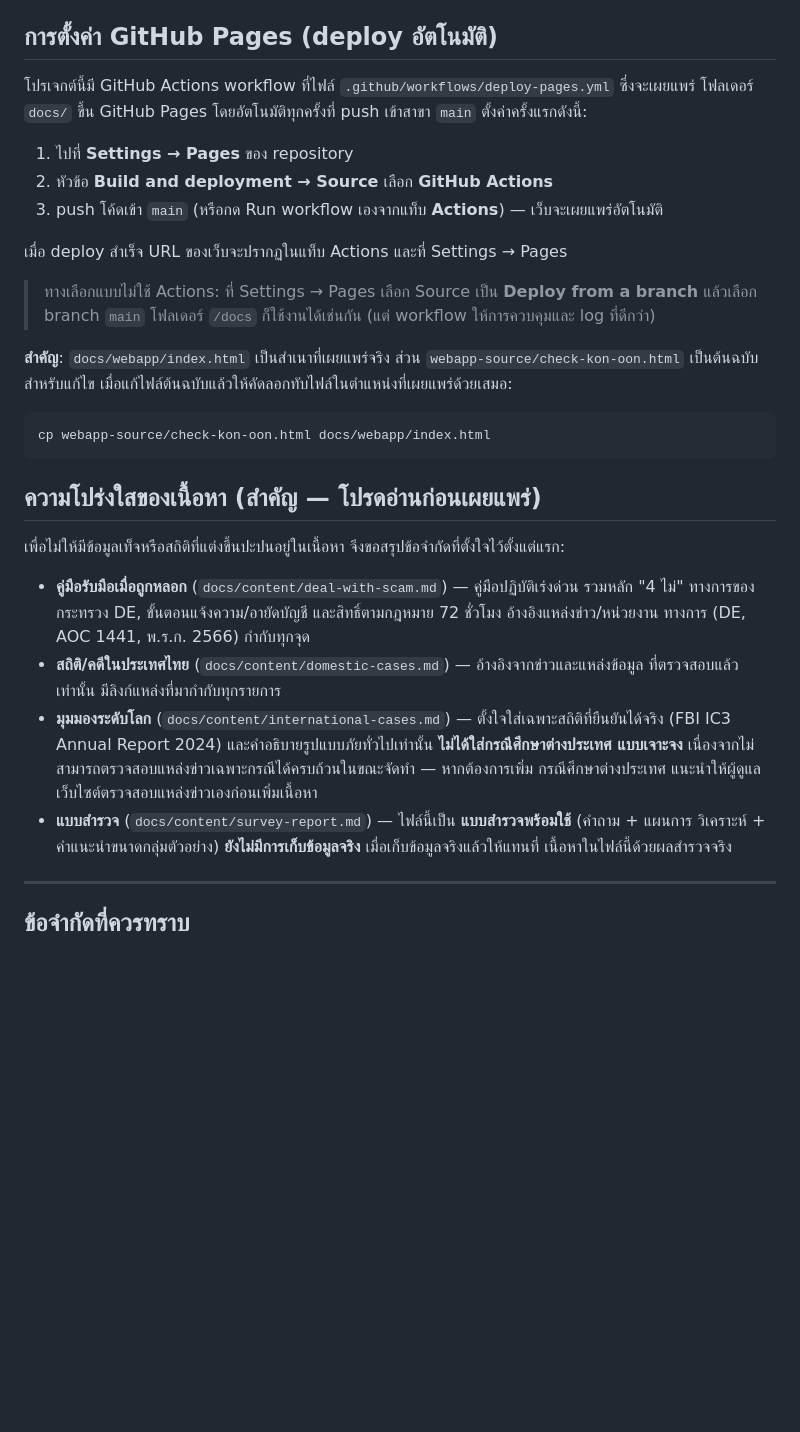
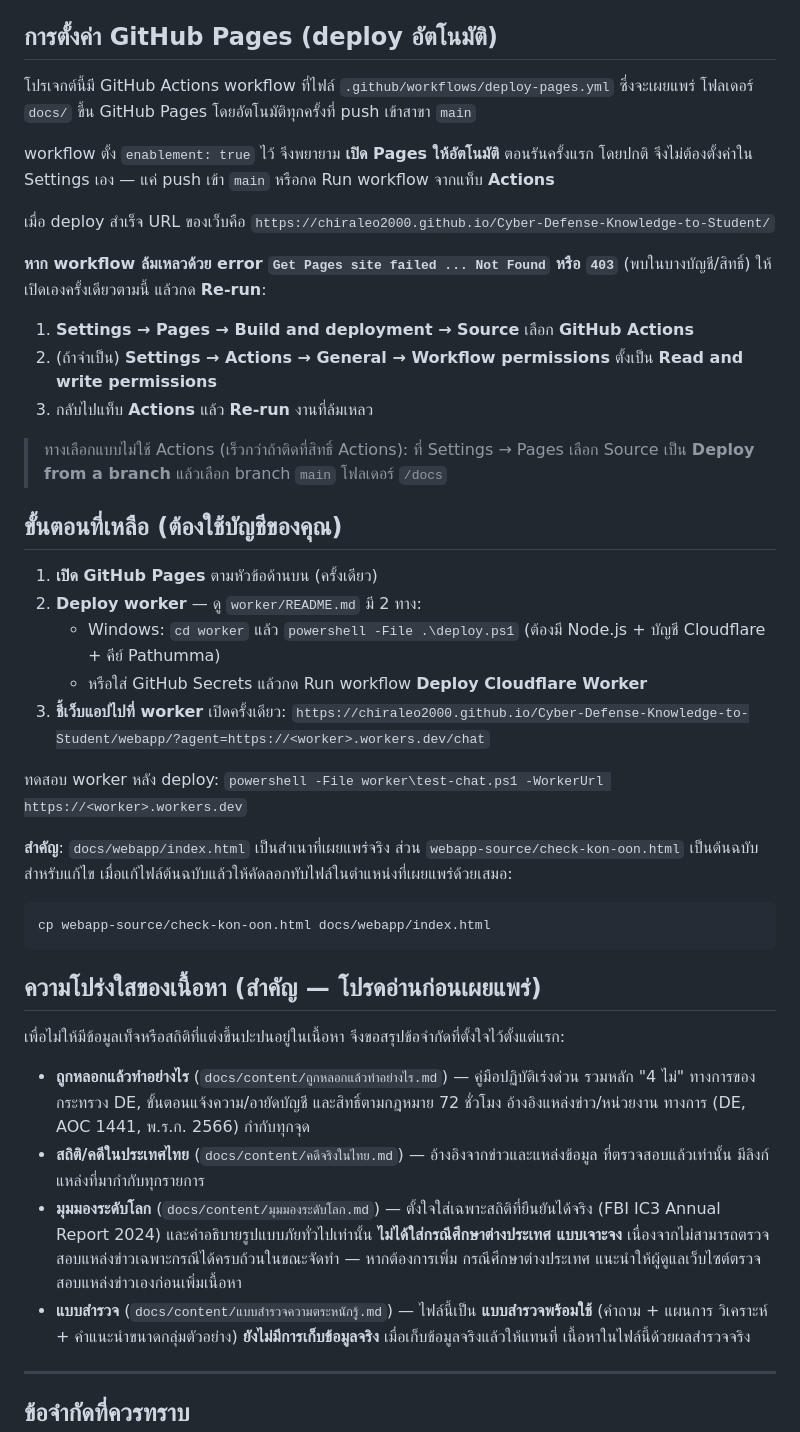
Before and after one commit to chiraleo2000/Cyber-Defense-Knowledge-to-Student, a Markdown page: README.md, the part around the change. Rendered like a GitHub page; blank space fills up the shorter version.

Commit message:
README: อธิบาย enablement อัตโนมัติ + วิธีแก้เมื่อ Pages deploy ล้มเหลว (403/Not Found)

````diff
--- a/README.md
+++ b/README.md
@@ -58,16 +58,34 @@
 ## การตั้งค่า GitHub Pages (deploy อัตโนมัติ)
 
 โปรเจกต์นี้มี GitHub Actions workflow ที่ไฟล์ `.github/workflows/deploy-pages.yml` ซึ่งจะเผยแพร่
-โฟลเดอร์ `docs/` ขึ้น GitHub Pages โดยอัตโนมัติทุกครั้งที่ push เข้าสาขา `main` ตั้งค่าครั้งแรกดังนี้:
+โฟลเดอร์ `docs/` ขึ้น GitHub Pages โดยอัตโนมัติทุกครั้งที่ push เข้าสาขา `main`
 
-1. ไปที่ **Settings → Pages** ของ repository
-2. หัวข้อ **Build and deployment → Source** เลือก **GitHub Actions**
-3. push โค้ดเข้า `main` (หรือกด Run workflow เองจากแท็บ **Actions**) — เว็บจะเผยแพร่อัตโนมัติ
+workflow ตั้ง `enablement: true` ไว้ จึงพยายาม **เปิด Pages ให้อัตโนมัติ** ตอนรันครั้งแรก โดยปกติ
+จึงไม่ต้องตั้งค่าใน Settings เอง — แค่ push เข้า `main` หรือกด Run workflow จากแท็บ **Actions**
 
-เมื่อ deploy สำเร็จ URL ของเว็บจะปรากฏในแท็บ Actions และที่ Settings → Pages
+เมื่อ deploy สำเร็จ URL ของเว็บคือ
+`https://chiraleo2000.github.io/Cyber-Defense-Knowledge-to-Student/`
 
-> ทางเลือกแบบไม่ใช้ Actions: ที่ Settings → Pages เลือก Source เป็น **Deploy from a branch**
-> แล้วเลือก branch `main` โฟลเดอร์ `/docs` ก็ใช้งานได้เช่นกัน (แต่ workflow ให้การควบคุมและ log ที่ดีกว่า)
+**หาก workflow ล้มเหลวด้วย error `Get Pages site failed ... Not Found` หรือ `403`** (พบในบางบัญชี/สิทธิ์)
+ให้เปิดเองครั้งเดียวตามนี้ แล้วกด **Re-run**:
+
+1. **Settings → Pages → Build and deployment → Source** เลือก **GitHub Actions**
+2. (ถ้าจำเป็น) **Settings → Actions → General → Workflow permissions** ตั้งเป็น **Read and write permissions**
+3. กลับไปแท็บ **Actions** แล้ว **Re-run** งานที่ล้มเหลว
+
+> ทางเลือกแบบไม่ใช้ Actions (เร็วกว่าถ้าติดที่สิทธิ์ Actions): ที่ Settings → Pages เลือก
+> Source เป็น **Deploy from a branch** แล้วเลือก branch `main` โฟลเดอร์ `/docs`
+
+## ขั้นตอนที่เหลือ (ต้องใช้บัญชีของคุณ)
+
+1. **เปิด GitHub Pages** ตามหัวข้อด้านบน (ครั้งเดียว)
+2. **Deploy worker** — ดู `worker/README.md` มี 2 ทาง:
+   - Windows: `cd worker` แล้ว `powershell -File .\deploy.ps1` (ต้องมี Node.js + บัญชี Cloudflare + คีย์ Pathumma)
+   - หรือใส่ GitHub Secrets แล้วกด Run workflow **Deploy Cloudflare Worker**
+3. **ชี้เว็บแอปไปที่ worker** เปิดครั้งเดียว:
+   `https://chiraleo2000.github.io/Cyber-Defense-Knowledge-to-Student/webapp/?agent=https://<worker>.workers.dev/chat`
+
+ทดสอบ worker หลัง deploy: `powershell -File worker\test-chat.ps1 -WorkerUrl https://<worker>.workers.dev`
 
 **สำคัญ**: `docs/webapp/index.html` เป็นสำเนาที่เผยแพร่จริง ส่วน `webapp-source/check-kon-oon.html`
 เป็นต้นฉบับสำหรับแก้ไข เมื่อแก้ไฟล์ต้นฉบับแล้วให้คัดลอกทับไฟล์ในตำแหน่งที่เผยแพร่ด้วยเสมอ:
@@ -75,20 +93,21 @@
 ```bash
 cp webapp-source/check-kon-oon.html docs/webapp/index.html
 ```
+
 ## ความโปร่งใสของเนื้อหา (สำคัญ — โปรดอ่านก่อนเผยแพร่)
 
 เพื่อไม่ให้มีข้อมูลเท็จหรือสถิติที่แต่งขึ้นปะปนอยู่ในเนื้อหา จึงขอสรุปข้อจำกัดที่ตั้งใจไว้ตั้งแต่แรก:
 
-- **คู่มือรับมือเมื่อถูกหลอก** (`docs/content/deal-with-scam.md`) — คู่มือปฏิบัติเร่งด่วน รวมหลัก "4 ไม่"
+- **ถูกหลอกแล้วทำอย่างไร** (`docs/content/ถูกหลอกแล้วทำอย่างไร.md`) — คู่มือปฏิบัติเร่งด่วน รวมหลัก "4 ไม่"
   ทางการของกระทรวง DE, ขั้นตอนแจ้งความ/อายัดบัญชี และสิทธิ์ตามกฎหมาย 72 ชั่วโมง อ้างอิงแหล่งข่าว/หน่วยงาน
   ทางการ (DE, AOC 1441, พ.ร.ก. 2566) กำกับทุกจุด
-- **สถิติ/คดีในประเทศไทย** (`docs/content/domestic-cases.md`) — อ้างอิงจากข่าวและแหล่งข้อมูล
+- **สถิติ/คดีในประเทศไทย** (`docs/content/คดีจริงในไทย.md`) — อ้างอิงจากข่าวและแหล่งข้อมูล
   ที่ตรวจสอบแล้วเท่านั้น มีลิงก์แหล่งที่มากำกับทุกรายการ
-- **มุมมองระดับโลก** (`docs/content/international-cases.md`) — ตั้งใจใส่เฉพาะสถิติที่ยืนยันได้จริง
+- **มุมมองระดับโลก** (`docs/content/มุมมองระดับโลก.md`) — ตั้งใจใส่เฉพาะสถิติที่ยืนยันได้จริง
   (FBI IC3 Annual Report 2024) และคำอธิบายรูปแบบภัยทั่วไปเท่านั้น **ไม่ได้ใส่กรณีศึกษาต่างประเทศ
   แบบเจาะจง** เนื่องจากไม่สามารถตรวจสอบแหล่งข่าวเฉพาะกรณีได้ครบถ้วนในขณะจัดทำ — หากต้องการเพิ่ม
   กรณีศึกษาต่างประเทศ แนะนำให้ผู้ดูแลเว็บไซต์ตรวจสอบแหล่งข่าวเองก่อนเพิ่มเนื้อหา
-- **แบบสำรวจ** (`docs/content/survey-report.md`) — ไฟล์นี้เป็น **แบบสำรวจพร้อมใช้** (คำถาม + แผนการ
+- **แบบสำรวจ** (`docs/content/แบบสำรวจความตระหนักรู้.md`) — ไฟล์นี้เป็น **แบบสำรวจพร้อมใช้** (คำถาม + แผนการ
   วิเคราะห์ + คำแนะนำขนาดกลุ่มตัวอย่าง) **ยังไม่มีการเก็บข้อมูลจริง** เมื่อเก็บข้อมูลจริงแล้วให้แทนที่
   เนื้อหาในไฟล์นี้ด้วยผลสำรวจจริง
 
````
